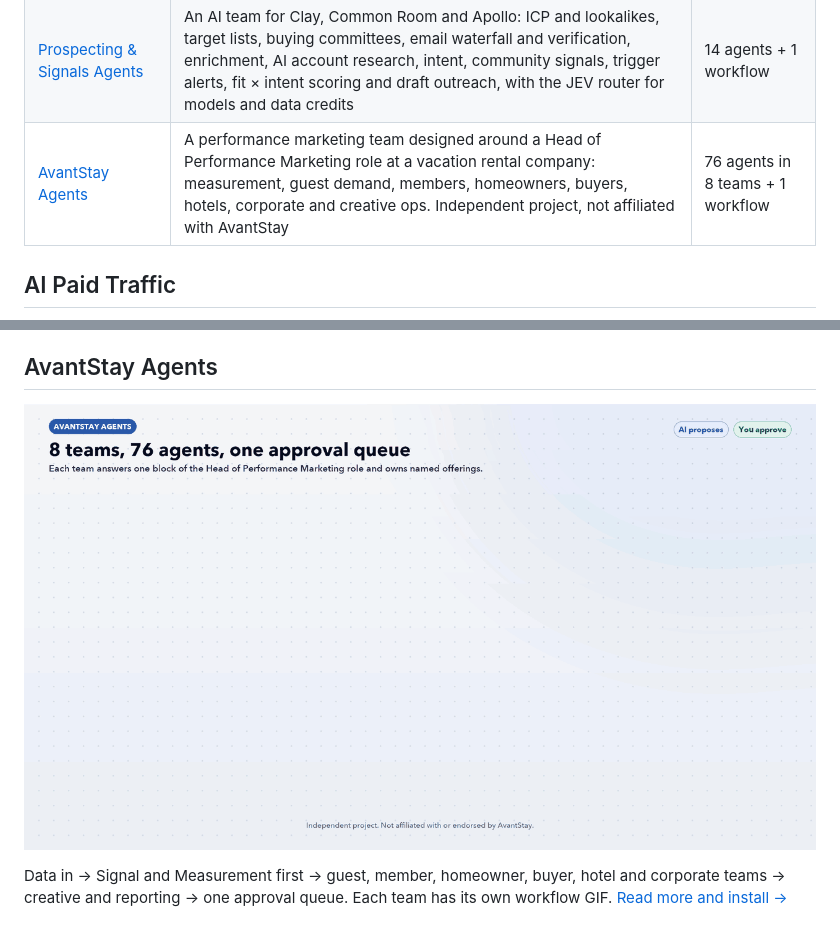
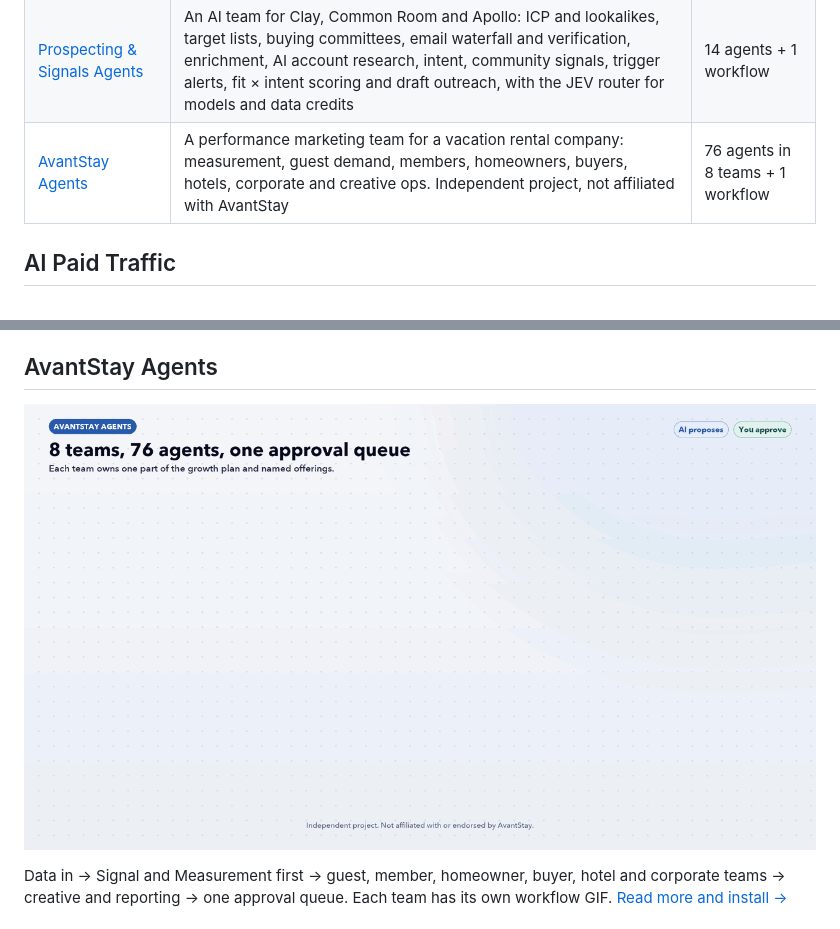
Before and after one commit to anishdagdu/ai-marketing-agents, a Markdown page: README.md, 2 parts joined by grey strips. Drawn GitHub-style; pictures changed too: avantstay-agents/avantstay-agents-workflow.gif.

Commit message:
Reword AvantStay agents intro and workflow GIF subtitle
Co-Authored-By: Claude <noreply@anthropic.com>

```diff
--- a/README.md
+++ b/README.md
@@ -24,7 +24,7 @@
 | [Behaviour Analytics Agents](behavior-analytics-agents/) | An AI team for Microsoft Clarity and Hotjar: install and privacy, heatmaps, session replays, rage and dead clicks, JS errors, surveys, feedback, interviews, funnels and a ranked CRO fix list, with the JEV model router | 12 agents + 1 workflow |
 | [Apple Ads Agents](apple-ads-agents/) | An AI team for ads on the App Store, Apple News and Apple Maps: attribution, account structure, keywords, Search Match mining, brand defence in both ad slots, competitor keywords, custom product pages, placements, bids, brand lift tests and new countries, with the JEV model router | 14 agents + 1 workflow |
 | [Prospecting & Signals Agents](prospecting-signals-agents/) | An AI team for Clay, Common Room and Apollo: ICP and lookalikes, target lists, buying committees, email waterfall and verification, enrichment, AI account research, intent, community signals, trigger alerts, fit × intent scoring and draft outreach, with the JEV router for models and data credits | 14 agents + 1 workflow |
-| [AvantStay Agents](avantstay-agents/) | A performance marketing team designed around a Head of Performance Marketing role at a vacation rental company: measurement, guest demand, members, homeowners, buyers, hotels, corporate and creative ops. Independent project, not affiliated with AvantStay | 76 agents in 8 teams + 1 workflow |
+| [AvantStay Agents](avantstay-agents/) | A performance marketing team for a vacation rental company: measurement, guest demand, members, homeowners, buyers, hotels, corporate and creative ops. Independent project, not affiliated with AvantStay | 76 agents in 8 teams + 1 workflow |
 
 ## AI Paid Traffic
 
```
Also changed, not shown: avantstay-agents/README.md (+1 -1 lines), 1 other file.
